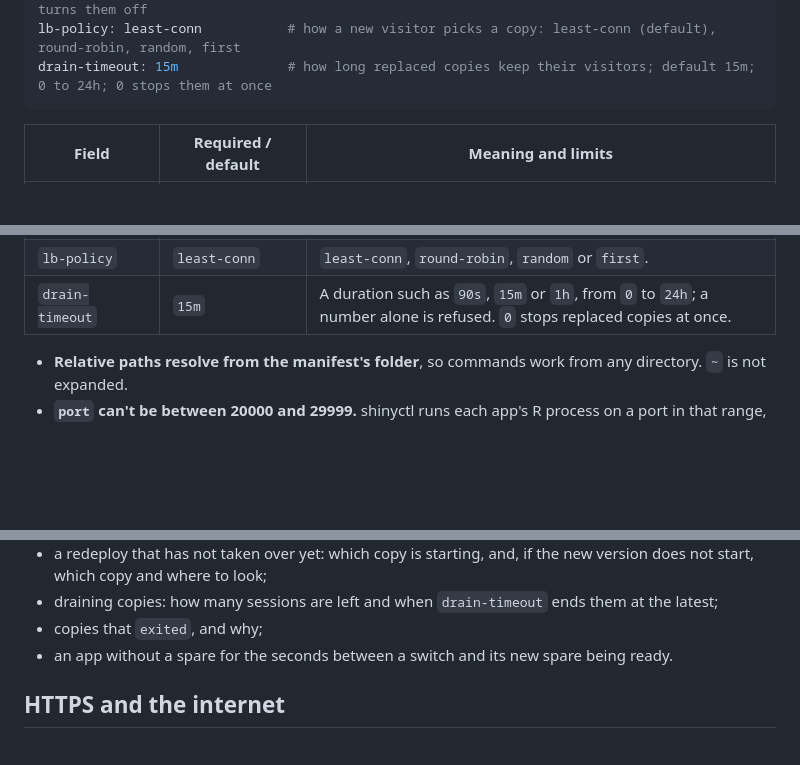
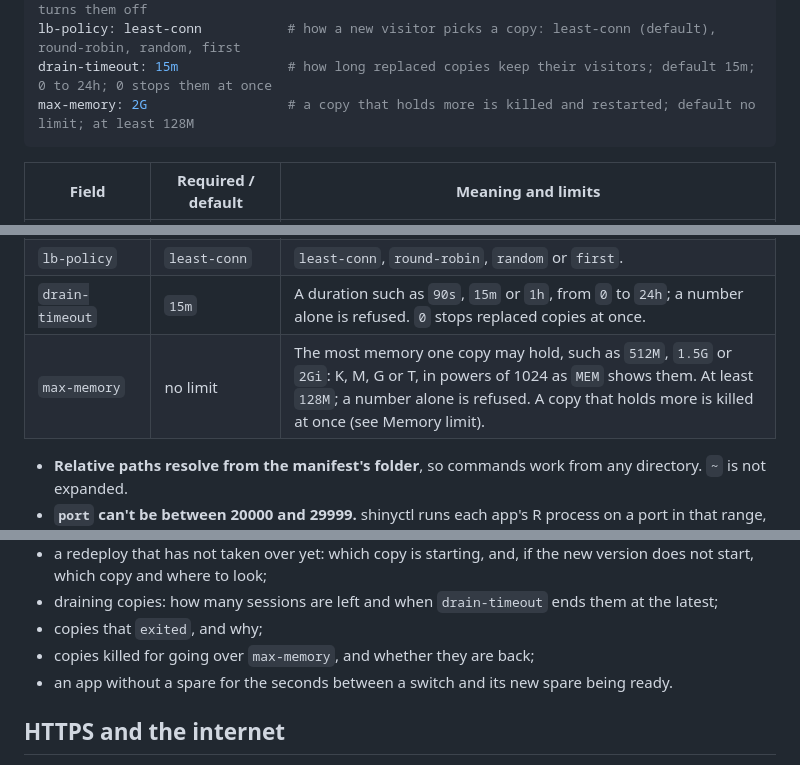
Before and after one commit to spriyansh/shinyctl, a Markdown page: README.md, 3 parts joined by grey strips. GitHub-like rendering; blank space fills up the shorter version.

````diff
--- a/README.md
+++ b/README.md
@@ -249,6 +265,7 @@ replicas: 2                     # copies that serve visitors; default 1; 1-16
 warm-replicas: 1                # ready spares that take over at once; default 1; 0-16; 0 turns them off
 lb-policy: least-conn           # how a new visitor picks a copy: least-conn (default), round-robin, random, first
 drain-timeout: 15m              # how long replaced copies keep their visitors; default 15m; 0 to 24h; 0 stops them at once
+max-memory: 2G                  # a copy that holds more is killed and restarted; default no limit; at least 128M
 ```
 
 | Field | Required / default | Meaning and limits |
@@ -266,6 +283,7 @@ drain-timeout: 15m              # how long replaced copies keep their visitors;
 | `warm-replicas` | 1 | Ready spares, 0 to 16. Each is an R process. |
 | `lb-policy` | `least-conn` | `least-conn`, `round-robin`, `random` or `first`. |
 | `drain-timeout` | `15m` | A duration such as `90s`, `15m` or `1h`, from `0` to `24h`; a number alone is refused. `0` stops replaced copies at once. |
+| `max-memory` | no limit | The most memory one copy may hold, such as `512M`, `1.5G` or `2Gi`: K, M, G or T, in powers of 1024 as `MEM` shows them. At least `128M`; a number alone is refused. A copy that holds more is killed at once (see Memory limit). |
 
 - **Relative paths resolve from the manifest's folder**, so commands work
   from any directory. `~` is not expanded.
@@ -355,6 +374,7 @@ Under the table, `status` says what the table can't:
 - draining copies: how many sessions are left and when `drain-timeout` ends
   them at the latest;
 - copies that `exited`, and why;
+- copies killed for going over `max-memory`, and whether they are back;
 - an app without a spare for the seconds between a switch and its new spare
   being ready.
 
````
Also changed, not shown: other parts of README.md (+36 -4 lines).
